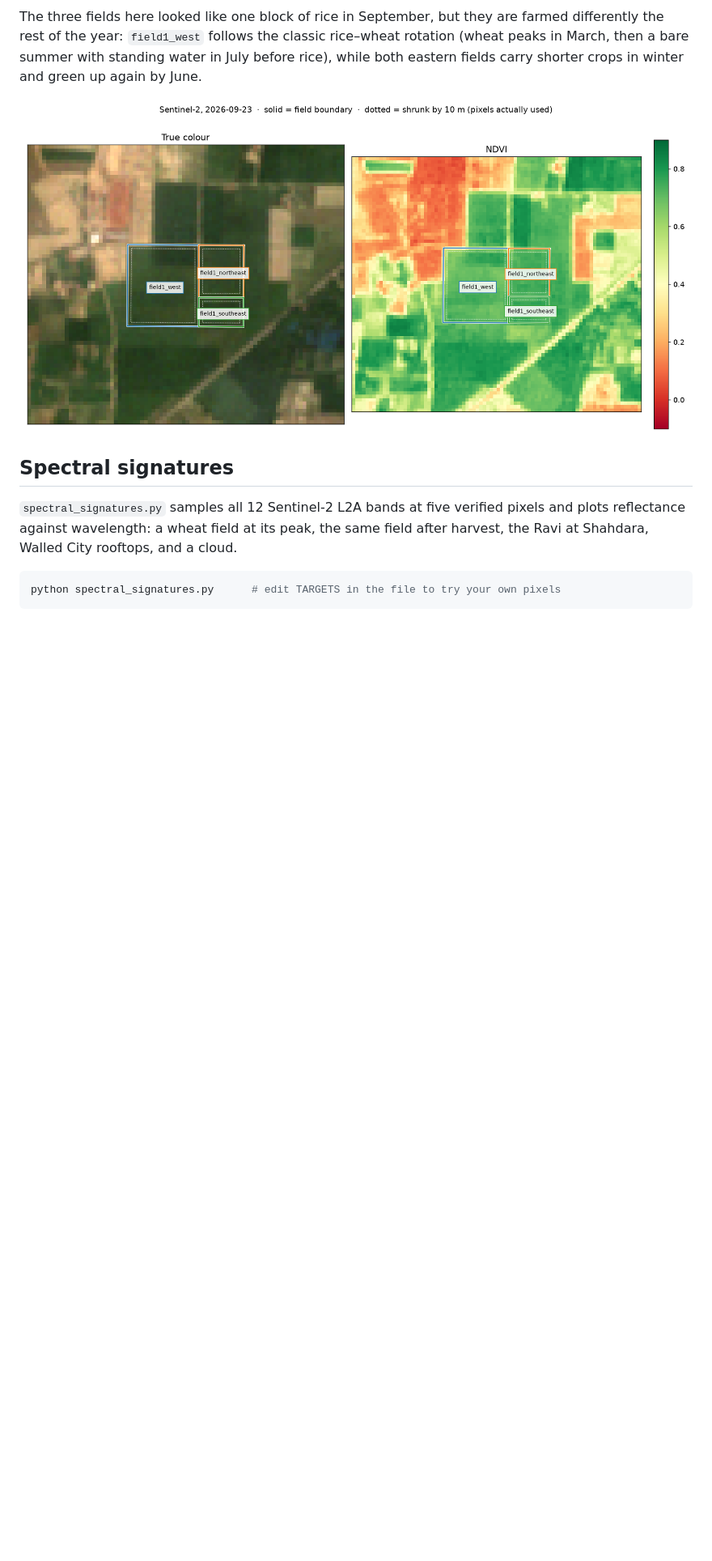
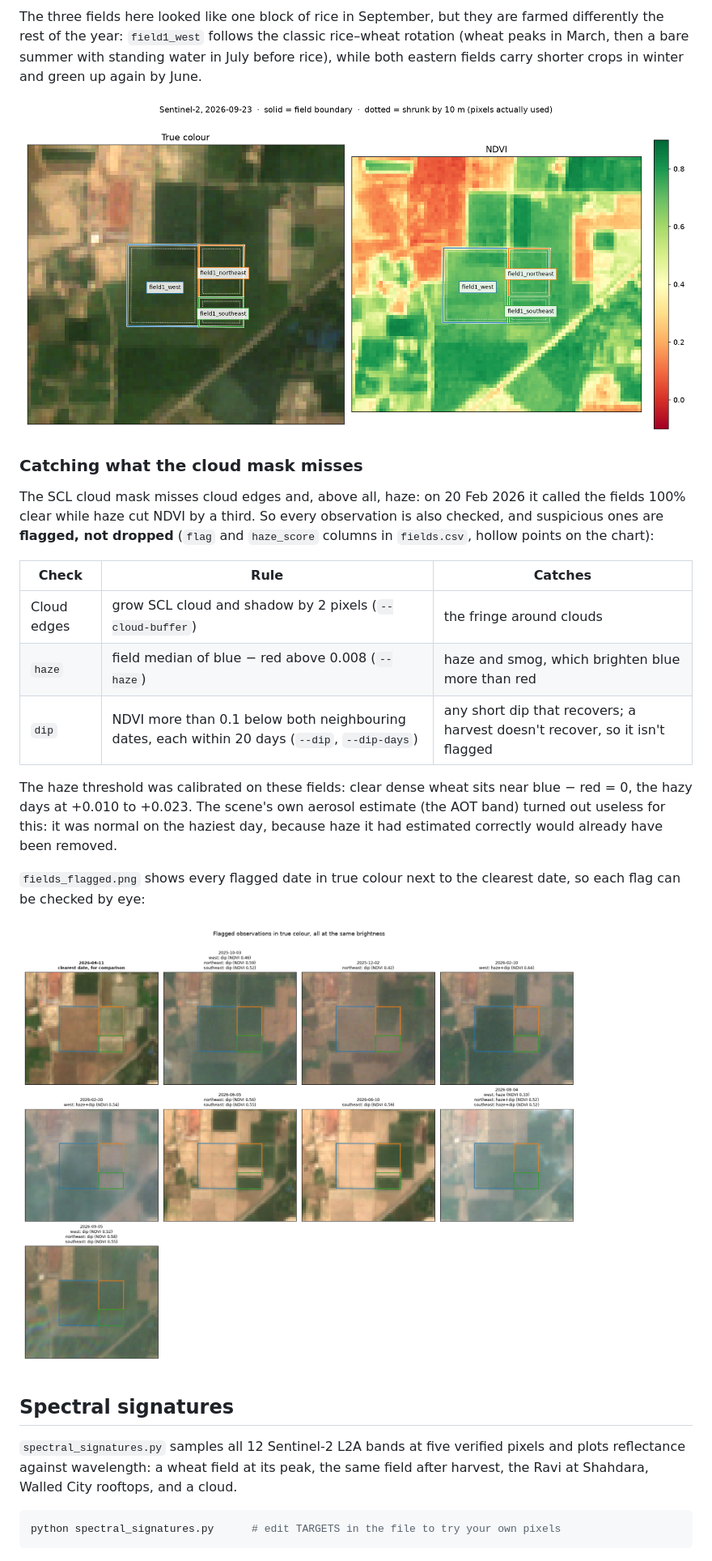
Before and after one commit to mburhankhan101-glitch/crop_project, a Markdown page: README.md, the part around one of its changes. Shown at 81% size. GitHub-like rendering; pictures changed too: output/fields_flagged.png (added); blank space fills up the shorter version.

```diff
--- a/README.md
+++ b/README.md
@@ -107,6 +107,29 @@ while both eastern fields carry shorter crops in winter and green up again by Ju
 
 ![Field boundaries on true colour and NDVI](output/fields_map.png)
 
+### Catching what the cloud mask misses
+
+The SCL cloud mask misses cloud edges and, above all, haze: on 20 Feb 2026 it called the
+fields 100% clear while haze cut NDVI by a third. So every observation is also checked,
+and suspicious ones are **flagged, not dropped** (`flag` and `haze_score` columns in `fields.csv`,
+hollow points on the chart):
+
+| Check | Rule | Catches |
+|---|---|---|
+| Cloud edges | grow SCL cloud and shadow by 2 pixels (`--cloud-buffer`) | the fringe around clouds |
+| `haze` | field median of blue − red above 0.008 (`--haze`) | haze and smog, which brighten blue more than red |
+| `dip` | NDVI more than 0.1 below both neighbouring dates, each within 20 days (`--dip`, `--dip-days`) | any short dip that recovers; a harvest doesn't recover, so it isn't flagged |
+
+The haze threshold was calibrated on these fields: clear dense wheat sits near blue − red = 0,
+the hazy days at +0.010 to +0.023. The scene's own aerosol estimate (the AOT band) turned out
+useless for this: it was normal on the haziest day, because haze it had estimated correctly
+would already have been removed.
+
+`fields_flagged.png` shows every flagged date in true colour next to the clearest date, so
+each flag can be checked by eye:
+
+![Flagged dates in true colour](output/fields_flagged.png)
+
 ## Spectral signatures
 
 `spectral_signatures.py` samples all 12 Sentinel-2 L2A bands at five verified pixels
```
Also changed, not shown: other parts of README.md (+1 -1 lines), output/fields_timeseries.png, 2 other files.
